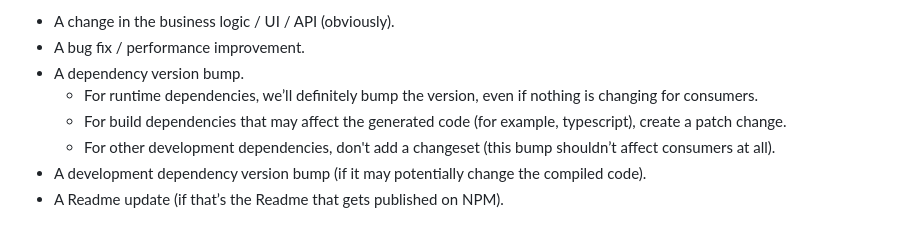
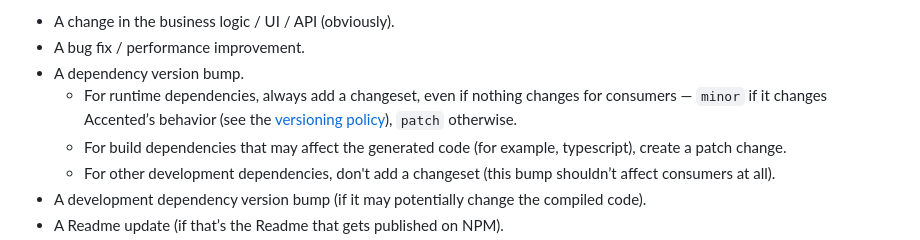
Before and after one commit to pomerantsev/accented, a Markdown page: CONTRIBUTING.md, the part around the change. Drawn GitHub-style.

```diff
--- a/CONTRIBUTING.md
+++ b/CONTRIBUTING.md
@@ -213,7 +213,9 @@ The library version is **not** bumped at this time.
 - A change in the business logic / UI / API (obviously).
 - A bug fix / performance improvement.
 - A dependency version bump.
-  - For runtime dependencies, we’ll definitely bump the version, even if nothing is changing for consumers.
+  - For runtime dependencies, always add a changeset, even if nothing changes for consumers —
+  `minor` if it changes Accented’s behavior (see the [versioning policy](https://accented.dev/about#versioning)),
+  `patch` otherwise.
   - For build dependencies that may affect the generated code (for example, typescript), create a patch change.
   - For other development dependencies, don't add a changeset (this bump shouldn’t affect consumers at all).
 - A development dependency version bump (if it may potentially change the compiled code).
```
